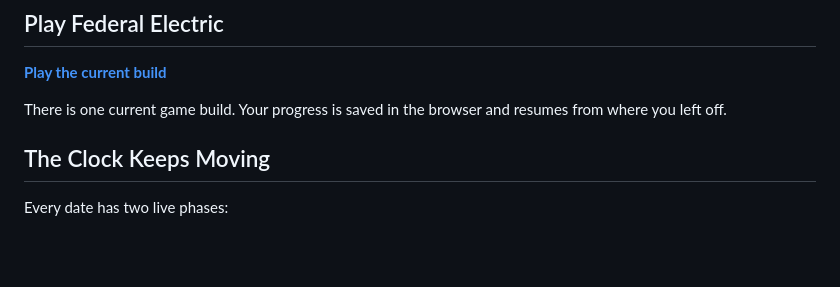
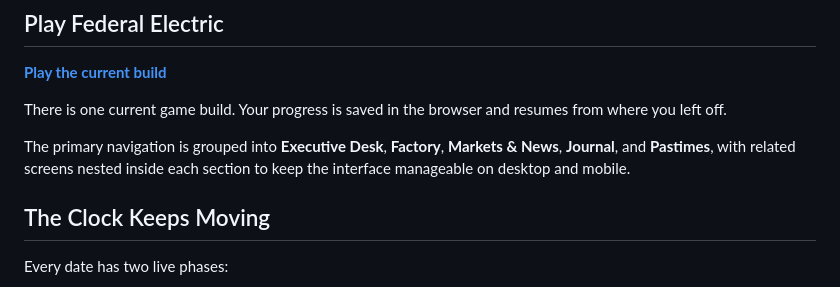
Before and after one commit to dereksparks1982/continentalelectric, a Markdown page: README.md, the part around the change. Drawn GitHub-style; blank space fills up the shorter version.

Commit message:
Describe the grouped player navigation

```diff
--- a/README.md
+++ b/README.md
@@ -13,6 +13,8 @@ The important part is that you cannot do everything.
 **[Play the current build](https://dereksparks1982.github.io/federalelectric/)**
 
 There is one current game build. Your progress is saved in the browser and resumes from where you left off.
+
+The primary navigation is grouped into **Executive Desk**, **Factory**, **Markets & News**, **Journal**, and **Pastimes**, with related screens nested inside each section to keep the interface manageable on desktop and mobile.
 
 ## The Clock Keeps Moving
 
```
